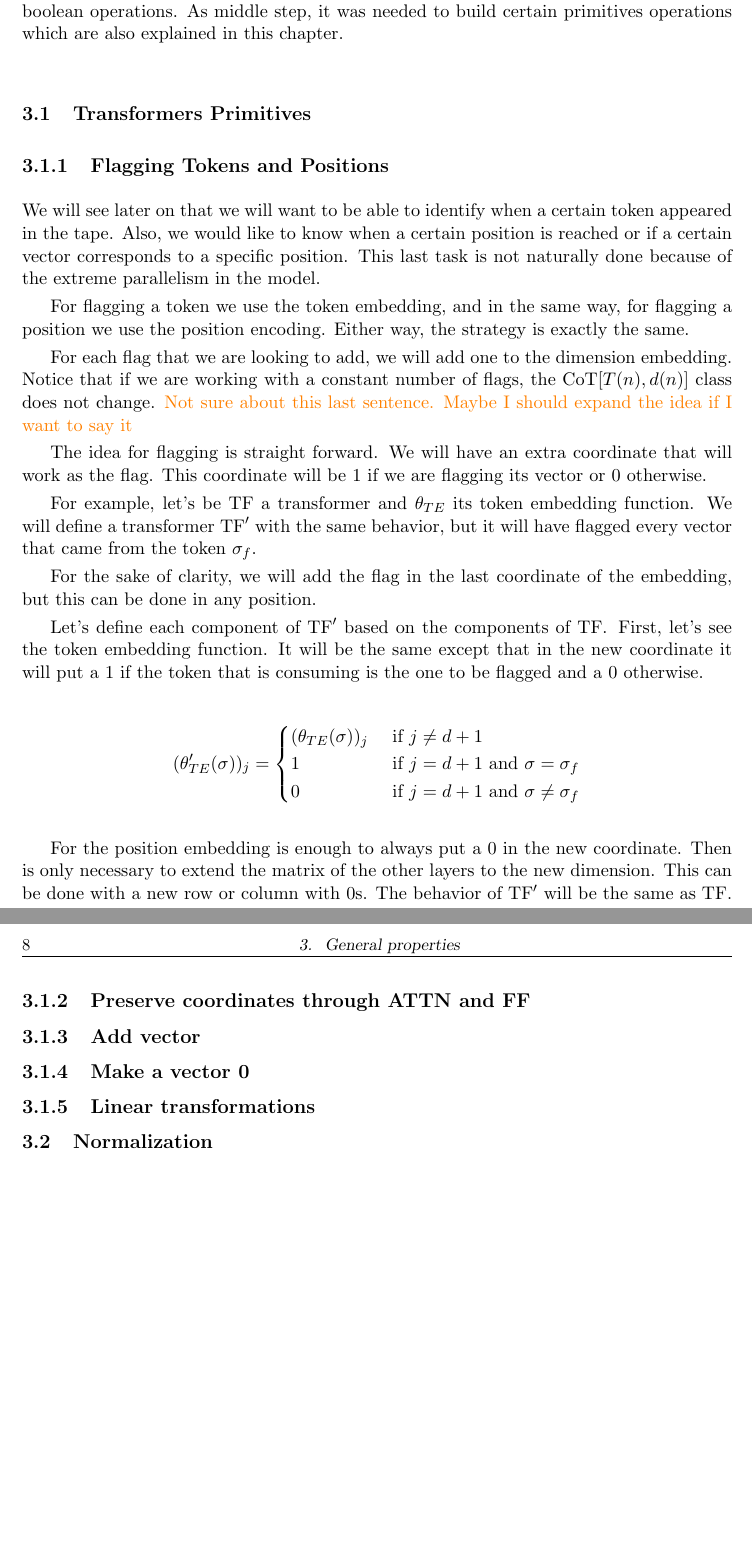
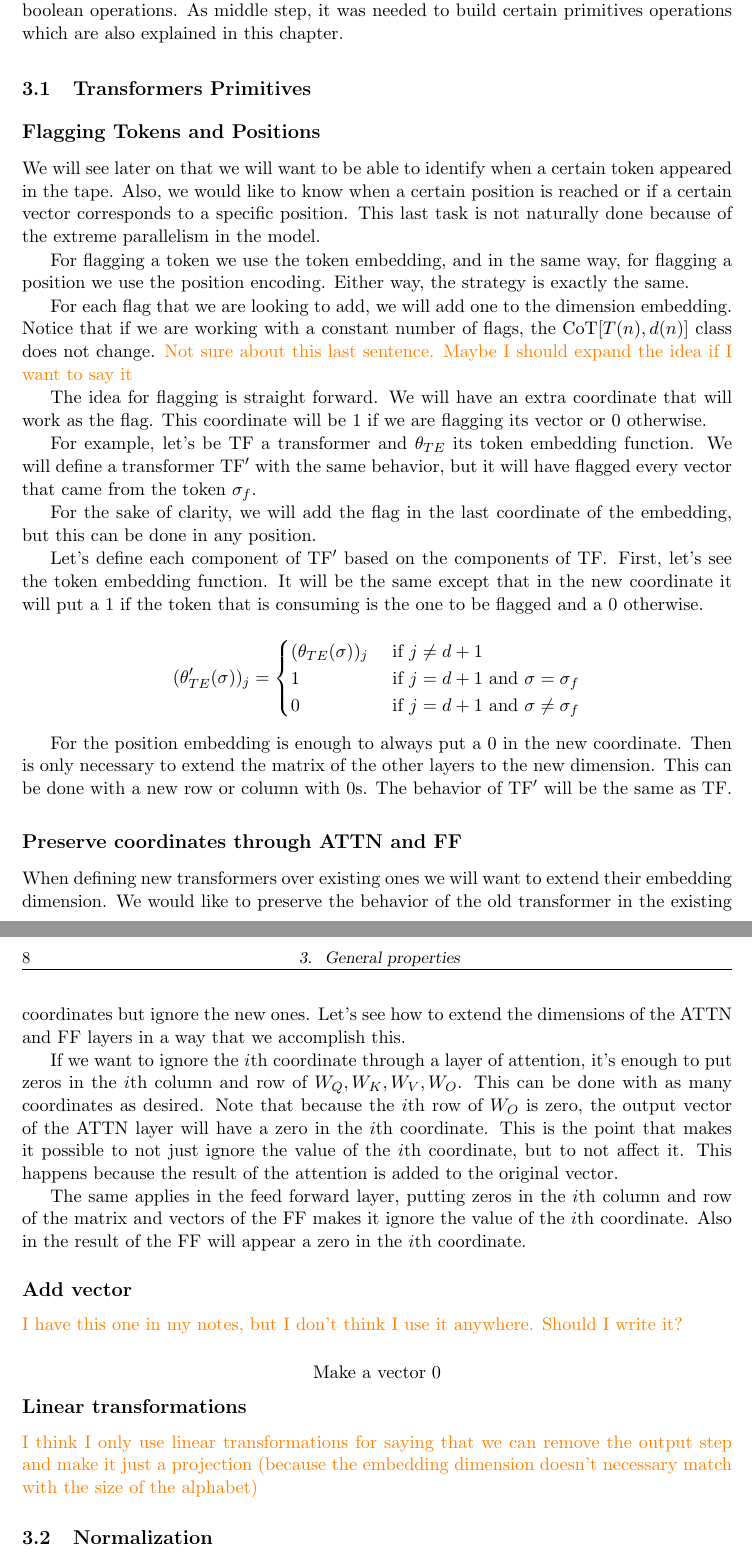
Before and after one commit to rafaromani/tesis, a LaTeX thesis (texto/tesis.tex, which reads texto/capitulos/CoT_properties.tex): two parts of pages 17 and 18 of 23, joined at a grey line, cut so that both start at the same text, the shorter picture padded with empty space. Compiled offline with pdfLaTeX.

Commit message:
some primitives

```diff
--- a/texto/capitulos/CoT_properties.tex
+++ b/texto/capitulos/CoT_properties.tex
@@ -8,7 +8,7 @@ As middle step, it was needed to build certain primitives operations which are a
 
 \section{Transformers Primitives}
 
-\subsection{Flagging Tokens and Positions}
+\subsection*{Flagging Tokens and Positions}
 
 We will see later on that we will want to be able to identify when a certain token appeared in the tape.
 Also, we would like to know when a certain position is reached or if a certain vector corresponds to a specific position.
@@ -49,20 +49,28 @@ The behavior of $\TF'$ will be the same as $\TF$.
 
 
 
+\subsection*{Preserve coordinates through ATTN and FF}
 
-\subsection{Preserve coordinates through ATTN and FF}
+When defining new transformers over existing ones we will want to extend their embedding dimension.
+We would like to preserve the behavior of the old transformer in the existing coordinates but ignore the new ones.
+Let's see how to extend the dimensions of the $\ATTN$ and $\FF$ layers in a way that we accomplish this.
+
+If we want to ignore the $i$th coordinate through a layer of attention, it's enough to put zeros in the $i$th column and row of $W_Q, W_K, W_V, W_O$. This can be done with as many coordinates as desired. Note that because the $i$th row of $W_O$ is zero, the output vector of the $\ATTN$ layer will have a zero in the $i$th coordinate. This is the point that makes it possible to not just ignore the value of the $i$th coordinate, but to not affect it. This happens because the result of the attention is added to the original vector.
+
+The same applies in the feed forward layer, putting zeros in the $i$th column and row of the matrix and vectors of the $\FF$ makes it ignore the value of the $i$th coordinate. Also in the result of the $\FF$ will appear a zero in the $i$th coordinate.
 
 
 
+\subsection*{Add vector}
+
+{\color{orange} I have this one in my notes, but I don't think I use it anywhere. Should I write it?}
+
+\subsubsection*{Make a vector 0}
 
 
+\subsection*{Linear transformations}
 
-\subsection{Add vector}
-
-
-\subsection{Make a vector 0}
-
-\subsection{Linear transformations}
+{\color{orange} I think I only use linear transformations for saying that we can remove the output step and make it just a projection (because the embedding dimension doesn't necessary match with the size of the alphabet)}
 
 
 
```
Also changed, not shown: texto/tesis.pdf.
